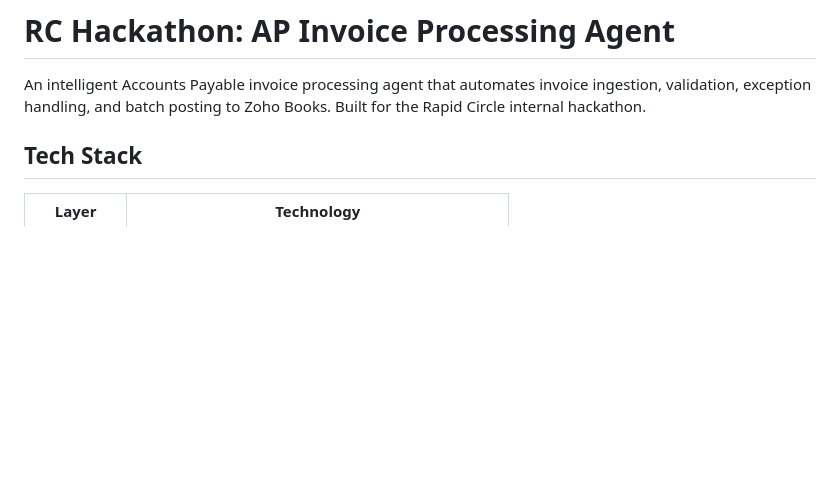
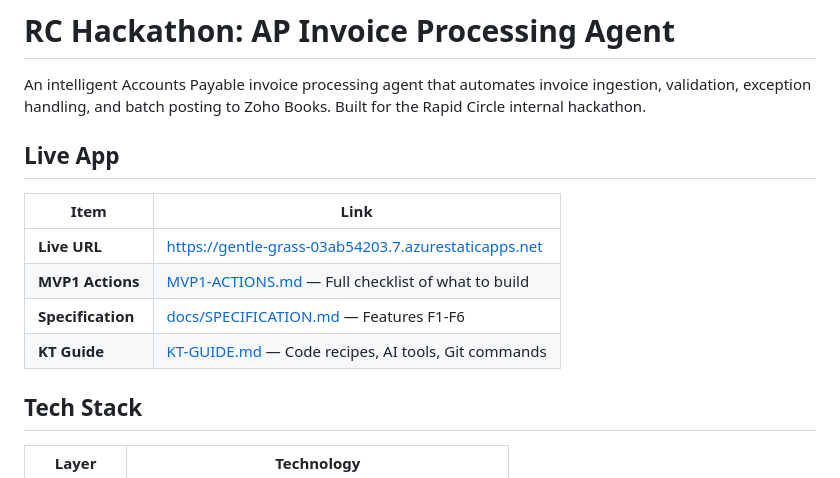
Before and after one commit to RapidCircle/rc-hackathon-ap-invoice-agent, a Markdown page: README.md, the part around the change. Rendered like a GitHub page; blank space fills up the shorter version.

Commit message:
Add MVP1 action checklist with live URL, deployment info, demo script, and prioritized feature list

```diff
--- a/README.md
+++ b/README.md
@@ -1,6 +1,15 @@
 # RC Hackathon: AP Invoice Processing Agent
 
 An intelligent Accounts Payable invoice processing agent that automates invoice ingestion, validation, exception handling, and batch posting to Zoho Books. Built for the Rapid Circle internal hackathon.
+
+## Live App
+
+| Item | Link |
+|------|------|
+| **Live URL** | https://gentle-grass-03ab54203.7.azurestaticapps.net |
+| **MVP1 Actions** | [MVP1-ACTIONS.md](MVP1-ACTIONS.md) — Full checklist of what to build |
+| **Specification** | [docs/SPECIFICATION.md](docs/SPECIFICATION.md) — Features F1-F6 |
+| **KT Guide** | [KT-GUIDE.md](KT-GUIDE.md) — Code recipes, AI tools, Git commands |
 
 ## Tech Stack
 
```
Also changed, not shown: MVP1-ACTIONS.md (added, +236 -0 lines).
